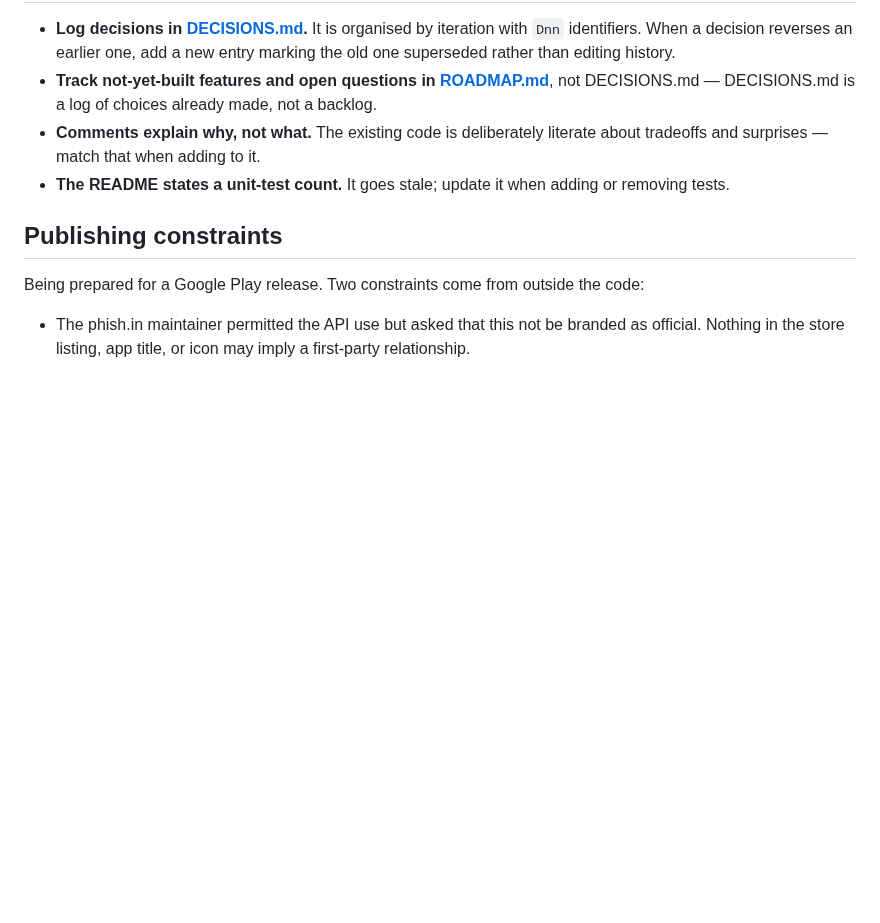
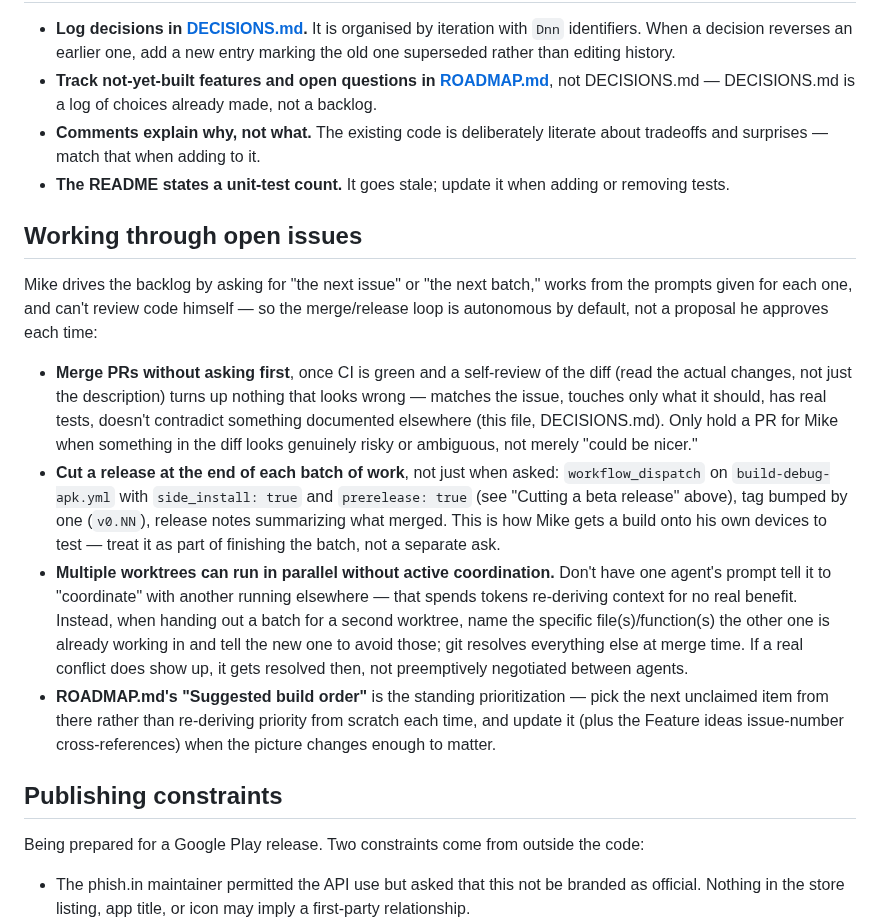
Before and after one commit to mkny13/couch-tour, a Markdown page: CLAUDE.md, the part around the change. Rendered like a GitHub page; blank space fills up the shorter version.

Commit message:
Document the autonomous merge/release workflow in CLAUDE.md (#35)
Mike can't review code and wants releases cut per batch, so this
records the loop that's actually been running: self-review + merge
PRs without asking, cut a side-installable beta after each batch, and
skip active coordination between parallel worktrees in favor of just
naming which files/functions are already claimed.

Co-authored-by: Claude <noreply@anthropic.com>

```diff
--- a/CLAUDE.md
+++ b/CLAUDE.md
@@ -131,6 +131,33 @@ migration is never the right answer here. Add a `MIGRATION_n_n+1`, register it i
 - **The README states a unit-test count.** It goes stale; update it when adding or removing
   tests.
 
+## Working through open issues
+
+Mike drives the backlog by asking for "the next issue" or "the next batch," works from the
+prompts given for each one, and can't review code himself — so the merge/release loop is
+autonomous by default, not a proposal he approves each time:
+
+- **Merge PRs without asking first**, once CI is green and a self-review of the diff (read the
+  actual changes, not just the description) turns up nothing that looks wrong — matches the
+  issue, touches only what it should, has real tests, doesn't contradict something documented
+  elsewhere (this file, DECISIONS.md). Only hold a PR for Mike when something in the diff looks
+  genuinely risky or ambiguous, not merely "could be nicer."
+- **Cut a release at the end of each batch of work**, not just when asked: `workflow_dispatch`
+  on `build-debug-apk.yml` with `side_install: true` and `prerelease: true` (see "Cutting a
+  beta release" above), tag bumped by one (`v0.NN`), release notes summarizing what merged.
+  This is how Mike gets a build onto his own devices to test — treat it as part of finishing
+  the batch, not a separate ask.
+- **Multiple worktrees can run in parallel without active coordination.** Don't have one
+  agent's prompt tell it to "coordinate" with another running elsewhere — that spends tokens
+  re-deriving context for no real benefit. Instead, when handing out a batch for a second
+  worktree, name the specific file(s)/function(s) the other one is already working in and tell
+  the new one to avoid those; git resolves everything else at merge time. If a real conflict
+  does show up, it gets resolved then, not preemptively negotiated between agents.
+- **ROADMAP.md's "Suggested build order"** is the standing prioritization — pick the next
+  unclaimed item from there rather than re-deriving priority from scratch each time, and update
+  it (plus the Feature ideas issue-number cross-references) when the picture changes enough to
+  matter.
+
 ## Publishing constraints
 
 Being prepared for a Google Play release. Two constraints come from outside the code:
```
